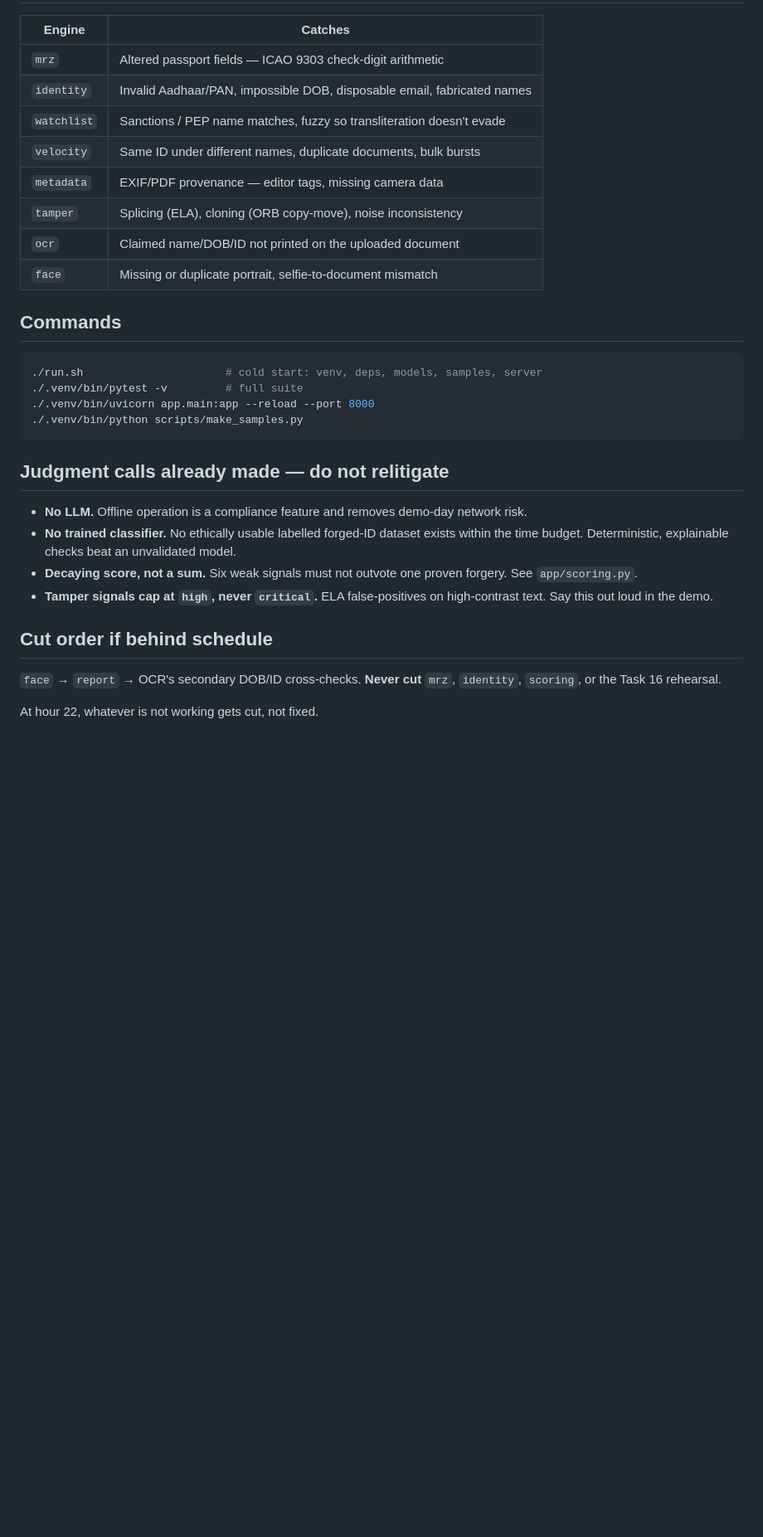
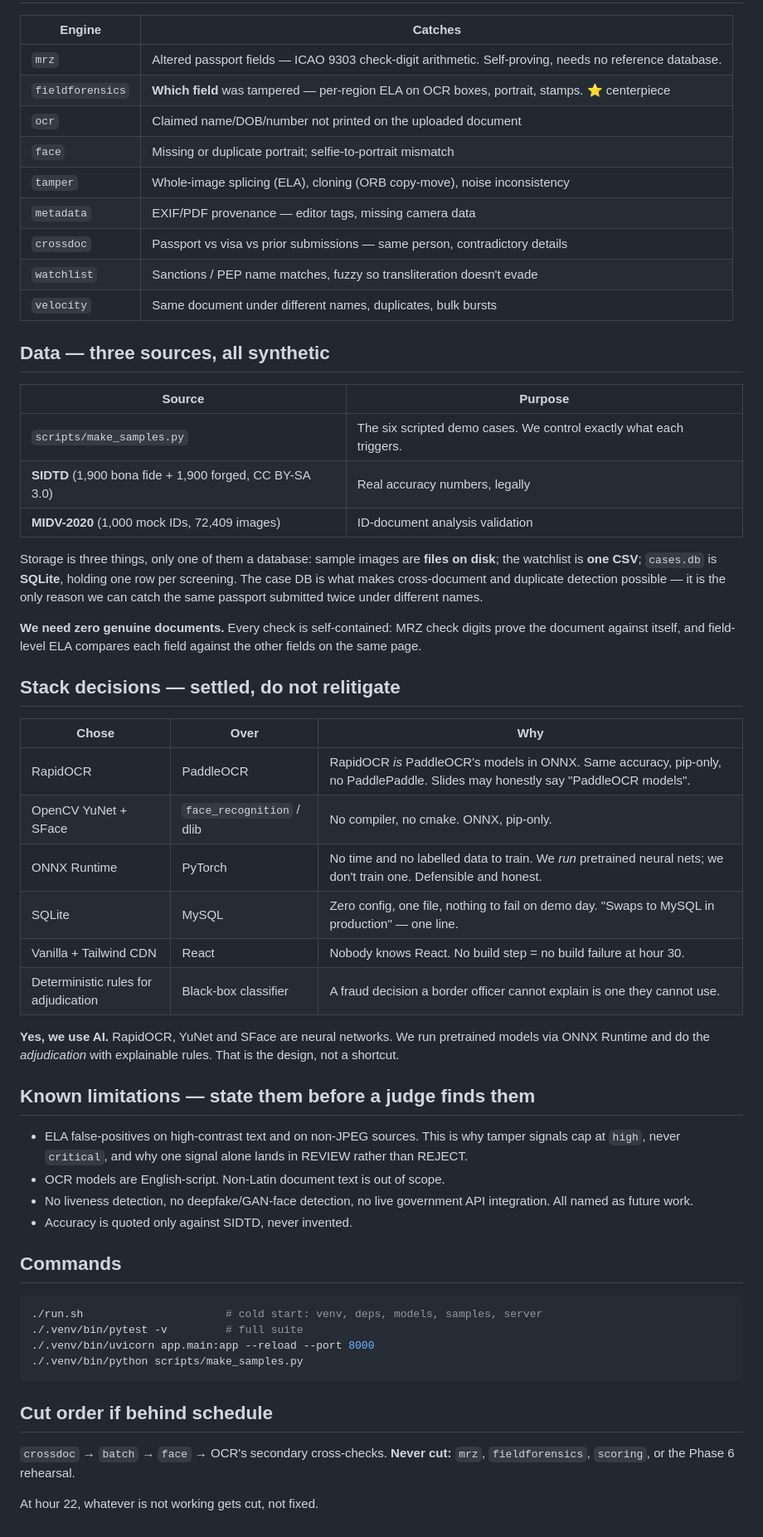
Before and after one commit to Mohammad2460/fake-identity-document-screening, a Markdown page: CLAUDE.md, the part around one of its changes. Shown at 83% size. Rendered like a GitHub page; blank space fills up the shorter version.

````diff
--- a/CLAUDE.md
+++ b/CLAUDE.md
@@ -28,14 +60,47 @@ One Python process. FastAPI serves both the JSON API and a static vanilla-JS fro
 
 | Engine | Catches |
 |---|---|
-| `mrz` | Altered passport fields — ICAO 9303 check-digit arithmetic |
-| `identity` | Invalid Aadhaar/PAN, impossible DOB, disposable email, fabricated names |
+| `mrz` | Altered passport fields — ICAO 9303 check-digit arithmetic. Self-proving, needs no reference database. |
+| `fieldforensics` | **Which field** was tampered — per-region ELA on OCR boxes, portrait, stamps. ⭐ centerpiece |
+| `ocr` | Claimed name/DOB/number not printed on the uploaded document |
+| `face` | Missing or duplicate portrait; selfie-to-portrait mismatch |
+| `tamper` | Whole-image splicing (ELA), cloning (ORB copy-move), noise inconsistency |
+| `metadata` | EXIF/PDF provenance — editor tags, missing camera data |
+| `crossdoc` | Passport vs visa vs prior submissions — same person, contradictory details |
 | `watchlist` | Sanctions / PEP name matches, fuzzy so transliteration doesn't evade |
-| `velocity` | Same ID under different names, duplicate documents, bulk bursts |
-| `metadata` | EXIF/PDF provenance — editor tags, missing camera data |
-| `tamper` | Splicing (ELA), cloning (ORB copy-move), noise inconsistency |
-| `ocr` | Claimed name/DOB/ID not printed on the uploaded document |
-| `face` | Missing or duplicate portrait, selfie-to-document mismatch |
+| `velocity` | Same document under different names, duplicates, bulk bursts |
+
+## Data — three sources, all synthetic
+
+| Source | Purpose |
+|---|---|
+| `scripts/make_samples.py` | The six scripted demo cases. We control exactly what each triggers. |
+| **SIDTD** (1,900 bona fide + 1,900 forged, CC BY-SA 3.0) | Real accuracy numbers, legally |
+| **MIDV-2020** (1,000 mock IDs, 72,409 images) | ID-document analysis validation |
+
+Storage is three things, only one of them a database: sample images are **files on disk**; the watchlist is **one CSV**; `cases.db` is **SQLite**, holding one row per screening. The case DB is what makes cross-document and duplicate detection possible — it is the only reason we can catch the same passport submitted twice under different names.
+
+**We need zero genuine documents.** Every check is self-contained: MRZ check digits prove the document against itself, and field-level ELA compares each field against the other fields on the same page.
+
+## Stack decisions — settled, do not relitigate
+
+| Chose | Over | Why |
+|---|---|---|
+| RapidOCR | PaddleOCR | RapidOCR *is* PaddleOCR's models in ONNX. Same accuracy, pip-only, no PaddlePaddle. Slides may honestly say "PaddleOCR models". |
+| OpenCV YuNet + SFace | `face_recognition` / dlib | No compiler, no cmake. ONNX, pip-only. |
+| ONNX Runtime | PyTorch | No time and no labelled data to train. We *run* pretrained neural nets; we don't train one. Defensible and honest. |
+| SQLite | MySQL | Zero config, one file, nothing to fail on demo day. "Swaps to MySQL in production" — one line. |
+| Vanilla + Tailwind CDN | React | Nobody knows React. No build step = no build failure at hour 30. |
+| Deterministic rules for adjudication | Black-box classifier | A fraud decision a border officer cannot explain is one they cannot use. |
+
+**Yes, we use AI.** RapidOCR, YuNet and SFace are neural networks. We run pretrained models via ONNX Runtime and do the *adjudication* with explainable rules. That is the design, not a shortcut.
+
+## Known limitations — state them before a judge finds them
+
+- ELA false-positives on high-contrast text and on non-JPEG sources. This is why tamper signals cap at `high`, never `critical`, and why one signal alone lands in REVIEW rather than REJECT.
+- OCR models are English-script. Non-Latin document text is out of scope.
+- No liveness detection, no deepfake/GAN-face detection, no live government API integration. All named as future work.
+- Accuracy is quoted only against SIDTD, never invented.
 
 ## Commands
 
@@ -46,15 +111,9 @@ One Python process. FastAPI serves both the JSON API and a static vanilla-JS fro
 ./.venv/bin/python scripts/make_samples.py
 ```
 
-## Judgment calls already made — do not relitigate
-
-- **No LLM.** Offline operation is a compliance feature and removes demo-day network risk.
-- **No trained classifier.** No ethically usable labelled forged-ID dataset exists within the time budget. Deterministic, explainable checks beat an unvalidated model.
-- **Decaying score, not a sum.** Six weak signals must not outvote one proven forgery. See `app/scoring.py`.
-- **Tamper signals cap at `high`, never `critical`.** ELA false-positives on high-contrast text. Say this out loud in the demo.
-
 ## Cut order if behind schedule
 
-`face` → `report` → OCR's secondary DOB/ID cross-checks. **Never cut** `mrz`, `identity`, `scoring`, or the Task 16 rehearsal.
+`crossdoc` → `batch` → `face` → OCR's secondary cross-checks.
+**Never cut:** `mrz`, `fieldforensics`, `scoring`, or the Phase 6 rehearsal.
 
 At hour 22, whatever is not working gets cut, not fixed.
````
Also changed, not shown: other parts of CLAUDE.md (+46 -14 lines), docs/PROGRESS.md (+93 -90 lines).
